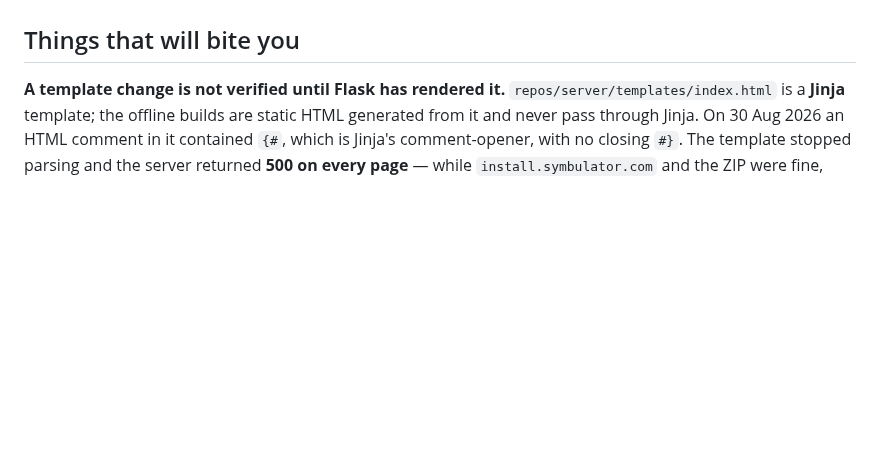
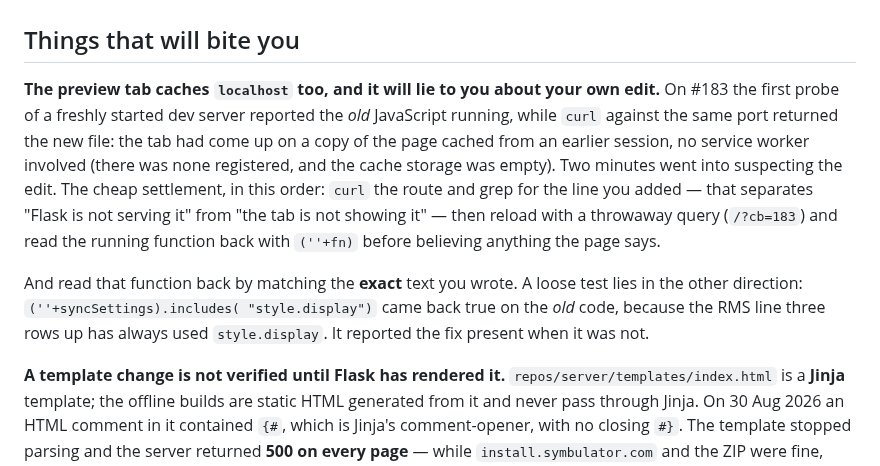
Before and after one commit to Symbulator-Team/local, a Markdown page: CLAUDE.md, the part around the change. Rendered like a GitHub page; blank space fills up the shorter version.

Commit message:
Note the preview tab's own cache as a verification trap
Cost real time on #183: a freshly started dev server, and the pane's tab
came up on a page cached from an earlier session, so the first probe
reported the old JavaScript while curl on the same port returned the new
file. No service worker was involved -- none registered, cache storage
empty -- so the existing note about stale service workers did not cover it.

Records the settlement order (curl and grep first, then a throwaway query,
then read the running function back) and the second half of the trap: a
loose match lies the other way. `includes("style.display")` came back true
on the old code, because the RMS line three rows above has always used it.

Co-Authored-By: Claude Opus 5 <noreply@anthropic.com>

```diff
--- a/CLAUDE.md
+++ b/CLAUDE.md
@@ -309,6 +309,23 @@ if it fails identically, the browser is the cause, not the build.
 
 ## Things that will bite you
 
+**The preview tab caches `localhost` too, and it will lie to you about
+your own edit.** On #183 the first probe of a freshly started dev server
+reported the *old* JavaScript running, while `curl` against the same port
+returned the new file: the tab had come up on a copy of the page cached from
+an earlier session, no service worker involved (there was none registered,
+and the cache storage was empty). Two minutes went into suspecting the edit.
+The cheap settlement, in this order: `curl` the route and grep for the line
+you added — that separates "Flask is not serving it" from "the tab is not
+showing it" — then reload with a throwaway query (`/?cb=183`) and read the
+running function back with `(''+fn)` before believing anything the page says.
+
+And read that function back by matching the **exact** text you wrote. A
+loose test lies in the other direction: `(''+syncSettings).includes(
+"style.display")` came back true on the *old* code, because the RMS line
+three rows up has always used `style.display`. It reported the fix present
+when it was not.
+
 **A template change is not verified until Flask has rendered it.**
 `repos/server/templates/index.html` is a **Jinja** template; the offline
 builds are static HTML generated from it and never pass through Jinja. On
```
